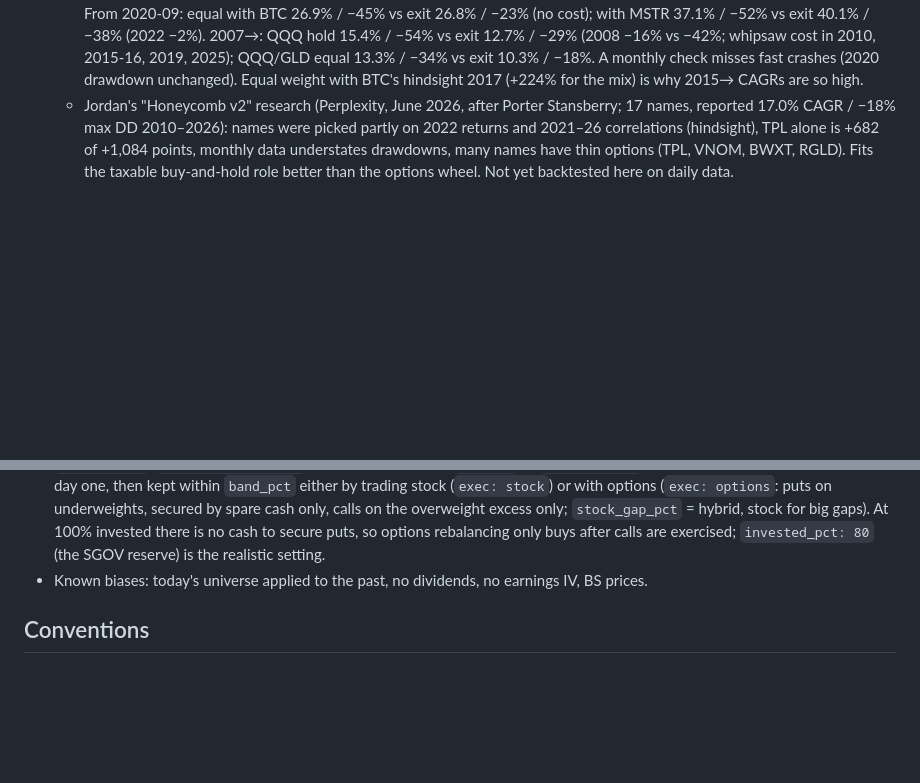
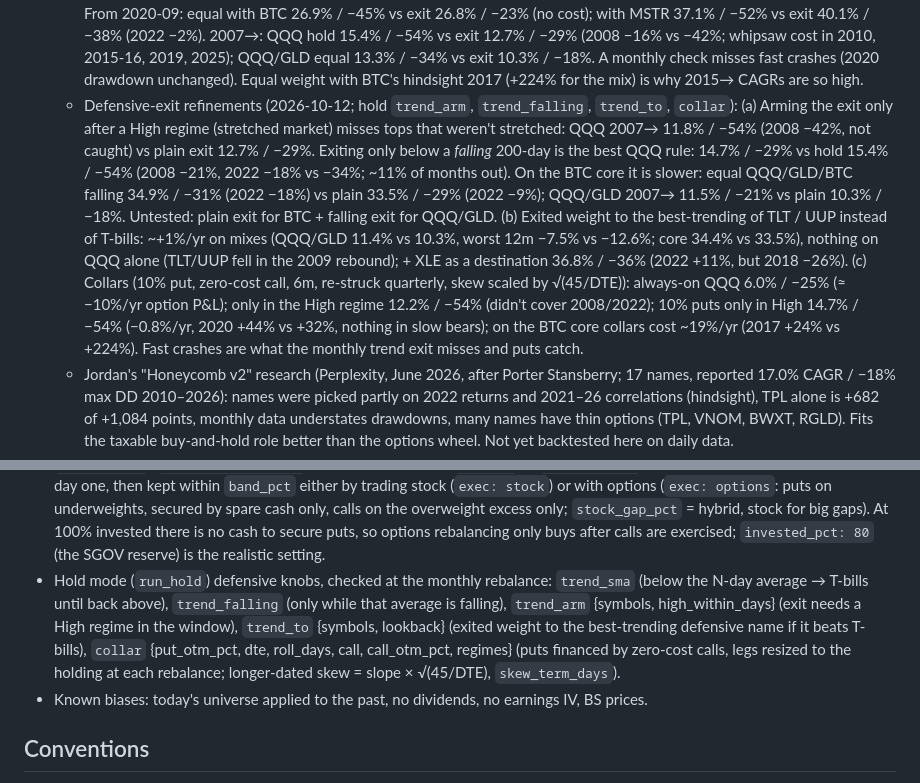
Before and after one commit to joellis7777/vol-wheel, a Markdown page: CLAUDE.md, 2 parts joined by grey strips. Rendered like a GitHub page; blank space fills up the shorter version.

Commit message:
Record defensive-exit, rotation and collar findings
Co-Authored-By: Claude Opus 5.5 <noreply@anthropic.com>
Claude-Session: https://claude.ai/code/session_01Atvodz8ipA7a5gyiHRgph6

```diff
--- a/CLAUDE.md
+++ b/CLAUDE.md
@@ -146,6 +146,20 @@ changes, update this list in the same change.
     2015-16, 2019, 2025); QQQ/GLD equal 13.3% / −34% vs exit 10.3% / −18%. A monthly check misses
     fast crashes (2020 drawdown unchanged). Equal weight with BTC's hindsight 2017 (+224% for the mix)
     is why 2015→ CAGRs are so high.
+  - Defensive-exit refinements (2026-10-12; hold `trend_arm`, `trend_falling`, `trend_to`, `collar`):
+    (a) Arming the exit only after a High regime (stretched market) misses tops that weren't stretched:
+    QQQ 2007→ 11.8% / −54% (2008 −42%, not caught) vs plain exit 12.7% / −29%. Exiting only below a
+    *falling* 200-day is the best QQQ rule: 14.7% / −29% vs hold 15.4% / −54% (2008 −21%, 2022 −18% vs
+    −34%; ~11% of months out). On the BTC core it is slower: equal QQQ/GLD/BTC falling 34.9% / −31%
+    (2022 −18%) vs plain 33.5% / −29% (2022 −9%); QQQ/GLD 2007→ 11.5% / −21% vs plain 10.3% / −18%.
+    Untested: plain exit for BTC + falling exit for QQQ/GLD. (b) Exited weight to the best-trending
+    of TLT / UUP instead of T-bills: ~+1%/yr on mixes (QQQ/GLD 11.4% vs 10.3%, worst 12m −7.5% vs
+    −12.6%; core 34.4% vs 33.5%), nothing on QQQ alone (TLT/UUP fell in the 2009 rebound); + XLE as a
+    destination 36.8% / −36% (2022 +11%, but 2018 −26%). (c) Collars (10% put, zero-cost call, 6m,
+    re-struck quarterly, skew scaled by √(45/DTE)): always-on QQQ 6.0% / −25% (≈ −10%/yr option
+    P&L); only in the High regime 12.2% / −54% (didn't cover 2008/2022); 10% puts only in High 14.7%
+    / −54% (−0.8%/yr, 2020 +44% vs +32%, nothing in slow bears); on the BTC core collars cost
+    ~19%/yr (2017 +24% vs +224%). Fast crashes are what the monthly trend exit misses and puts catch.
   - Jordan's "Honeycomb v2" research (Perplexity, June 2026, after Porter Stansberry; 17 names,
     reported 17.0% CAGR / −18% max DD 2010–2026): names were picked partly on 2022 returns and
     2021–26 correlations (hindsight), TPL alone is +682 of +1,084 points, monthly data understates
@@ -452,6 +466,13 @@ parsed from CBOE with no fallback needed; history goes back to ~2004 for most na
   calls on the overweight excess only; `stock_gap_pct` = hybrid, stock for big gaps). At 100%
   invested there is no cash to secure puts, so options rebalancing only buys after calls are
   exercised; `invested_pct: 80` (the SGOV reserve) is the realistic setting.
+- Hold mode (`run_hold`) defensive knobs, checked at the monthly rebalance: `trend_sma` (below the
+  N-day average → T-bills until back above), `trend_falling` (only while that average is falling),
+  `trend_arm` {symbols, high_within_days} (exit needs a High regime in the window), `trend_to`
+  {symbols, lookback} (exited weight to the best-trending defensive name if it beats T-bills),
+  `collar` {put_otm_pct, dte, roll_days, call, call_otm_pct, regimes} (puts financed by zero-cost
+  calls, legs resized to the holding at each rebalance; longer-dated skew = slope × √(45/DTE),
+  `skew_term_days`).
 - Known biases: today's universe applied to the past, no dividends, no earnings IV, BS prices.
 
 ## Conventions
```
